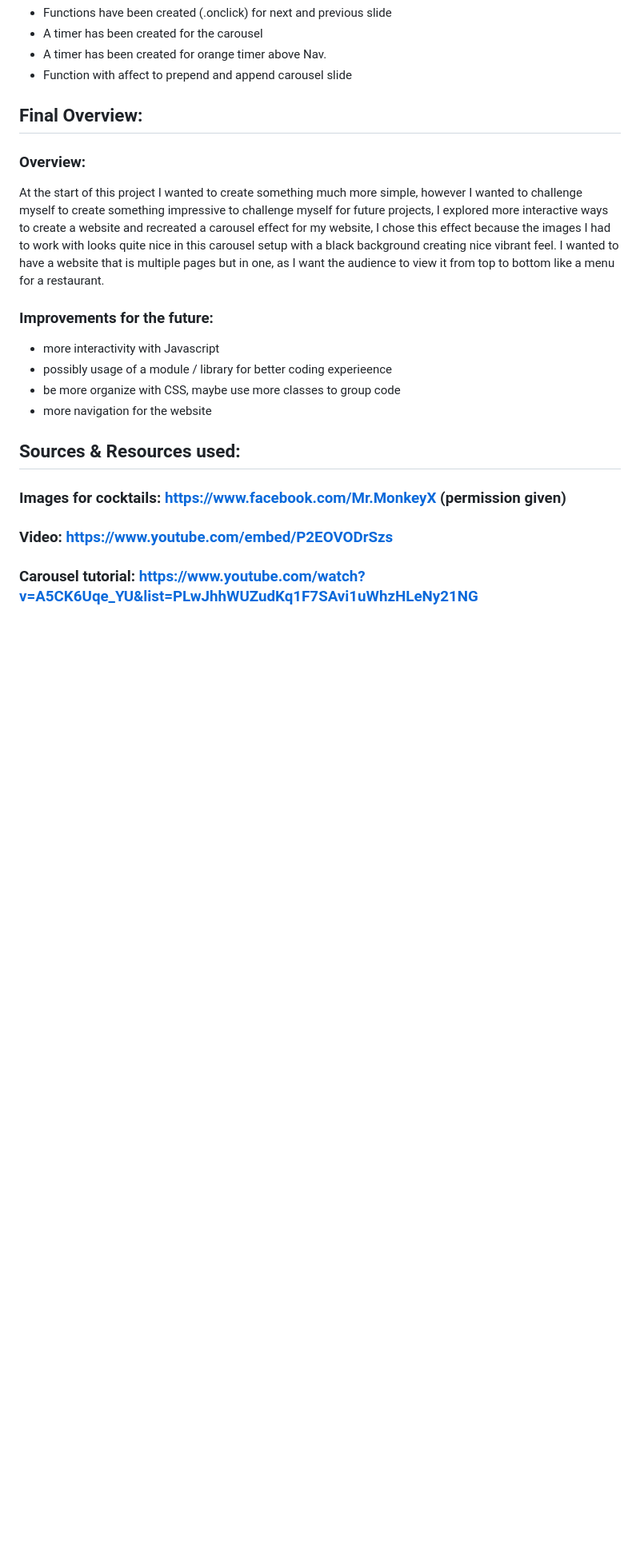
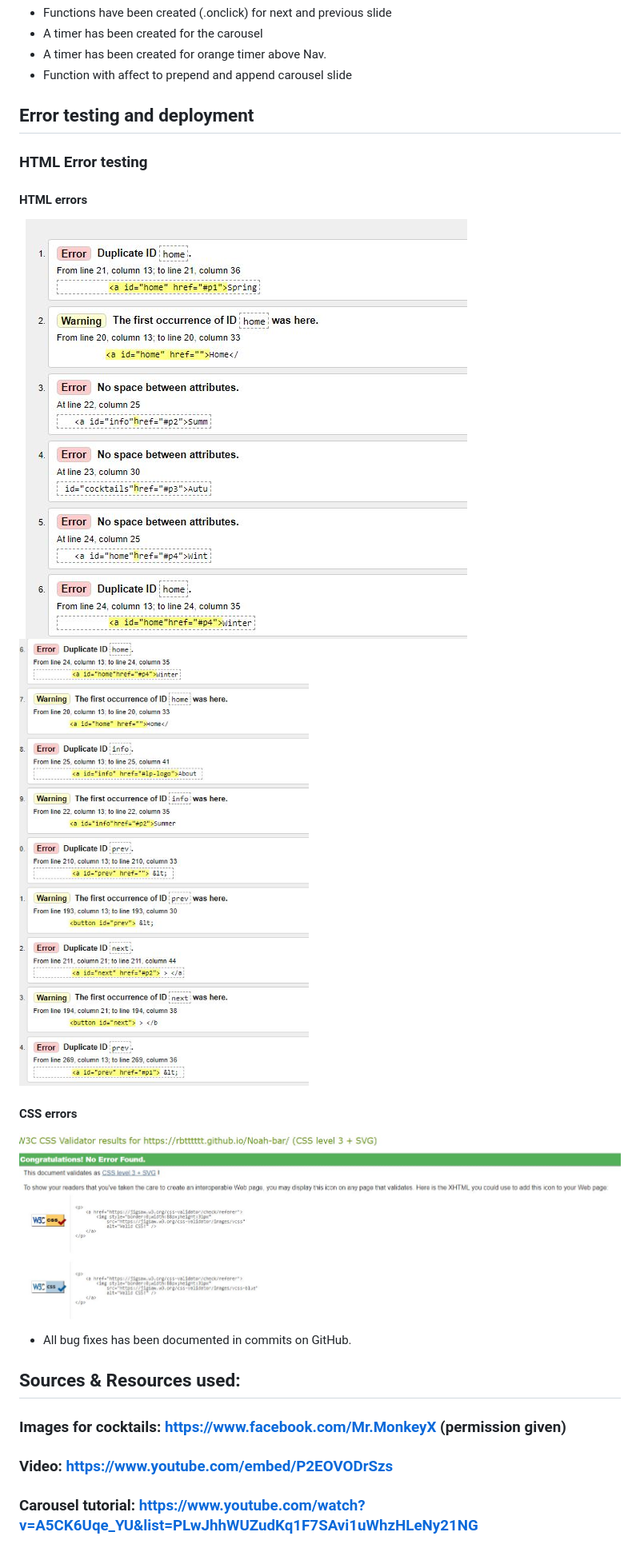
Before and after one commit to rbtttttt/Noah-bar, a Markdown page: readme.md, the part around the change printed below. Shown: that part at 80% size. GitHub-like rendering; blank space fills up the shorter version.

Commit message:
Changes to read me
-added wire frames
- final screenshots
- error testing
- minor adjustments

```diff
--- a/readme.md
+++ b/readme.md
@@ -139,14 +165,17 @@ About page will be the last page, this contains information about the bar, owner
 - A timer has been created for orange timer above Nav.
 - Function with affect to prepend and append carousel slide
 
-## Final Overview:
-### Overview:
-At the start of this project I wanted to create something much more simple, however I wanted to challenge myself to create something impressive to challenge myself for future projects, I explored more interactive ways to create a website and recreated a carousel effect for my website, I chose this effect because the images I had to work with looks quite nice in this carousel setup with a black background creating nice vibrant feel. I wanted to have a website that is multiple pages but in one, as I want the audience to view it from top to bottom like a menu for a restaurant.
-### Improvements for the future:
-- more interactivity with Javascript
-- possibly usage of a module / library for better coding experieence
-- be more organize with CSS, maybe use more classes to group code
-- more navigation for the website
+## Error testing and deployment
+
+### HTML Error testing
+  #### HTML errors
+![Error 1](./images/Errors/error1.JPG)
+![Error 2](./images/Errors/error2.JPG)
+  #### CSS errors
+![Error 3](./images/Errors/css_error.JPG)
+
+- All bug fixes has been documented in commits on GitHub.
+
 
 
 ## Sources & Resources used:
```
Also changed, not shown: other parts of readme.md (+28 -2 lines).
